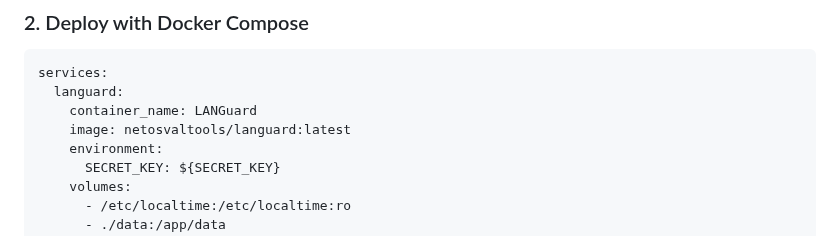
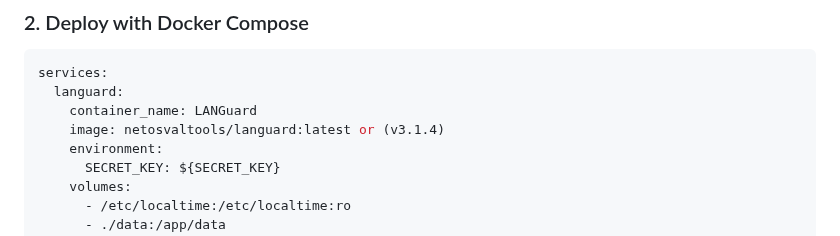
Before and after one commit to Osvaldo-Net/LANGuard, a Markdown page: README.md, the part around the change. Drawn GitHub-style.

Commit message:
Update image tag in README for LANGuard service

```diff
--- a/README.md
+++ b/README.md
@@ -76,7 +76,7 @@ openssl rand -hex 32
 services:
   languard:
     container_name: LANGuard
-    image: netosvaltools/languard:latest
+    image: netosvaltools/languard:latest or (v3.1.4)
     environment:
       SECRET_KEY: ${SECRET_KEY}
     volumes:
```
